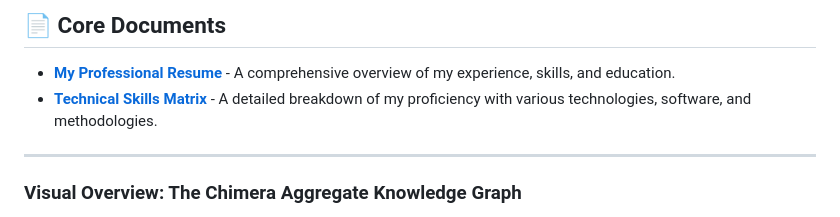
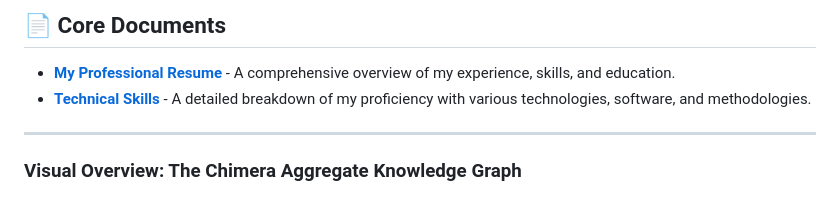
Before and after one commit to Joshua-Hasinski/Systems-Design-Portfolio, a Markdown page: README.md, the part around the change. Drawn GitHub-style.

Commit message:
Update README.md
Updating Technical Skill List

```diff
--- a/README.md
+++ b/README.md
@@ -11,7 +11,7 @@ Welcome to my portfolio. This repository serves as the central hub for my profes
 ## 📄 Core Documents
 
 * **[My Professional Resume](./Resume.pdf)** - A comprehensive overview of my experience, skills, and education.
-* **[Technical Skills Matrix](./Skills-Matrix.pdf)** - A detailed breakdown of my proficiency with various technologies, software, and methodologies.
+* **[Technical Skills](./Capabilities-Briefing.pdf)** - A detailed breakdown of my proficiency with various technologies, software, and methodologies.
 
 
 ---
```
